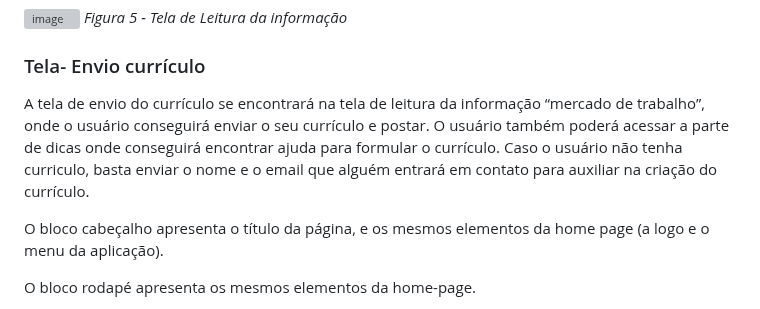
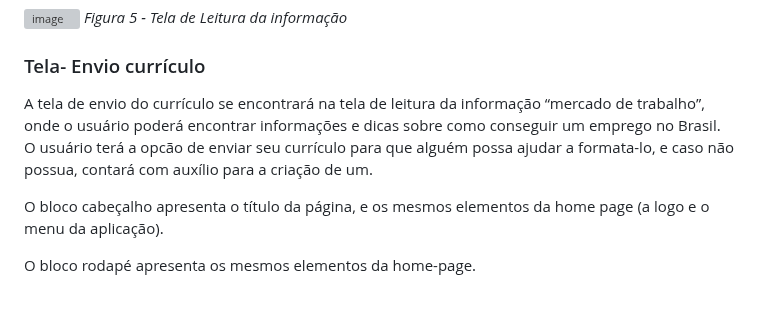
Before and after one commit to ICEI-PUC-Minas-PMV-ADS/pmv-ads-2023-1-e1-proj-web-t1-projeto-imigrante, a Markdown page: docs/04-Projeto de Interface.md, the part around the change. Drawn GitHub-style; grey boxes are pictures that could not be loaded.

```diff
--- a/docs/04-Projeto de Interface.md
+++ b/docs/04-Projeto de Interface.md
@@ -48,7 +48,7 @@ O bloco rodapé apresenta os mesmos elementos da home-page.
 *Figura 5 - Tela de Leitura da informação*
 
 ### Tela- Envio currículo
-A tela de envio do currículo se encontrará na tela de leitura da informação “mercado de trabalho”, onde o usuário conseguirá enviar o seu currículo e postar. O usuário também poderá acessar a parte de dicas onde conseguirá encontrar ajuda para formular o currículo. Caso o usuário não tenha curriculo, basta enviar o nome e o email que alguém entrará em contato para auxiliar na criação do currículo.
+A tela de envio do currículo se encontrará na tela de leitura da informação “mercado de trabalho”, onde o usuário poderá encontrar informações e dicas sobre como conseguir um emprego no Brasil. O usuário terá a opcão de enviar seu currículo para que alguém possa ajudar a formata-lo, e caso não possua, contará com auxílio para a criação de um.
 
 O bloco cabeçalho apresenta o título da página, e os mesmos elementos da home page (a logo e o menu da aplicação).
 
```
